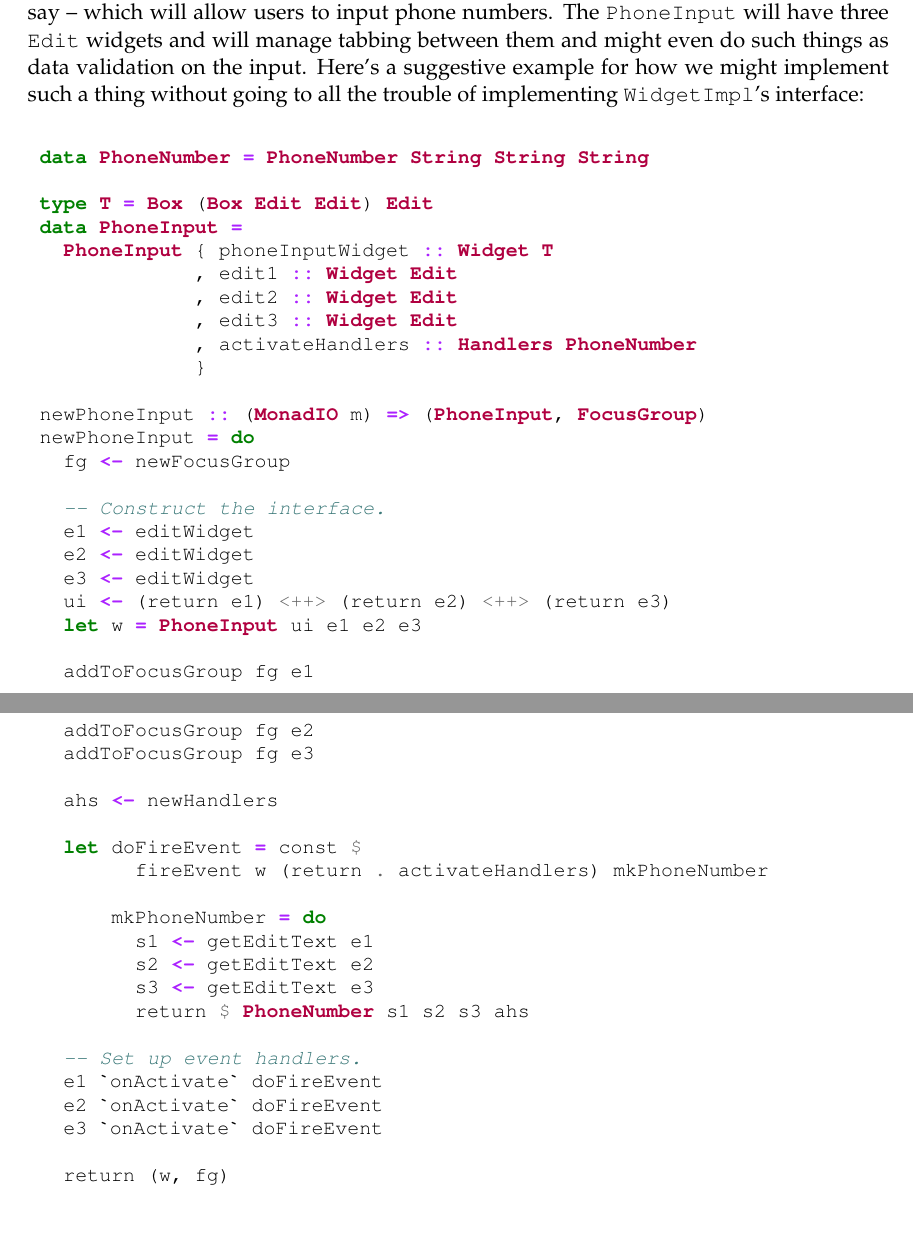
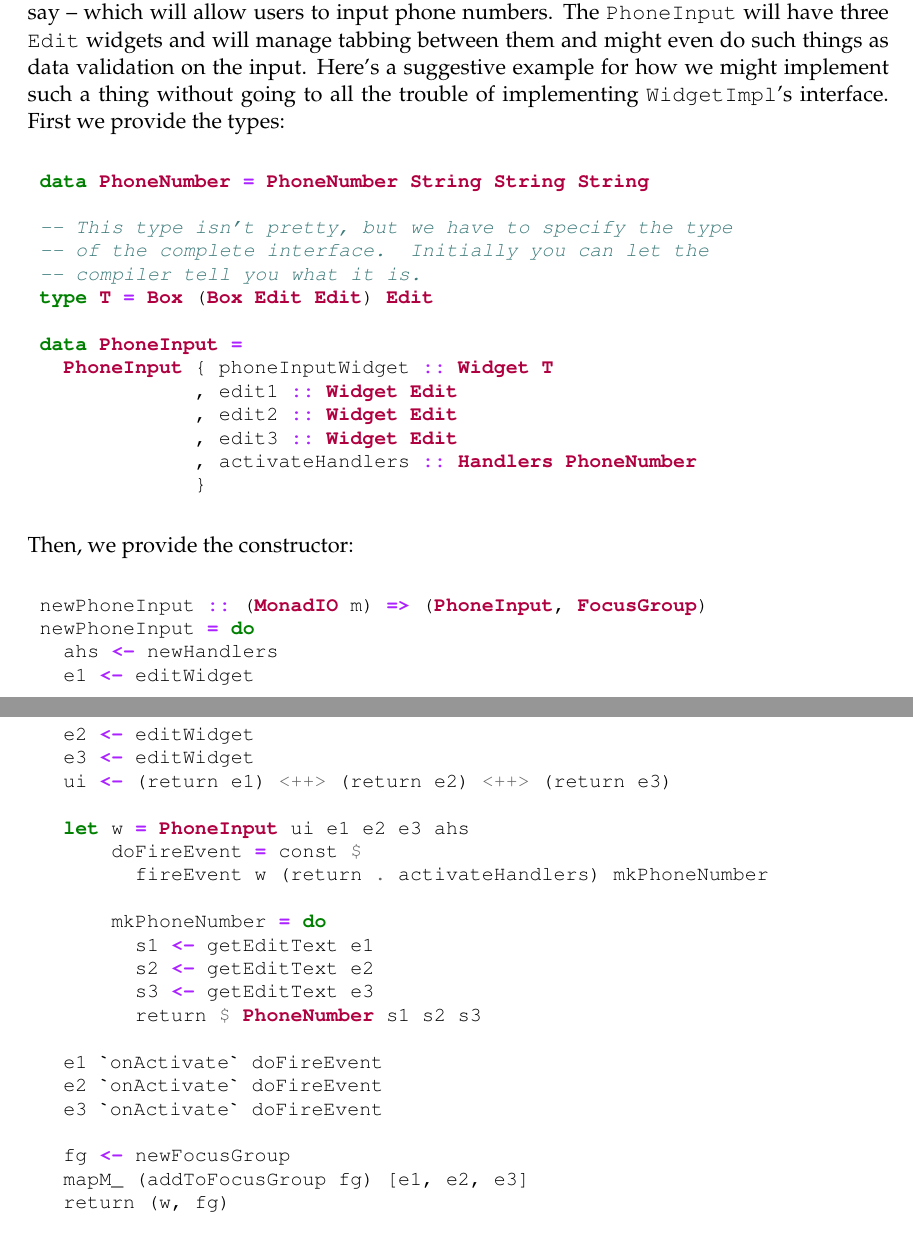
Before and after one commit to jtdaugherty/vty-ui, a LaTeX book (doc/manual.tex, which reads doc/implementing_composite_widgets.tex): two parts of pages 33 and 34 of 35, joined at a grey line, cut so that both start at the same text, the shorter picture padded with empty space. Compiled offline with pdfLaTeX.

Commit message:
Manual updates
Ignore-this: 67e678e4206721dd720648ad073aa35f

darcs-hash:20110222002426-e018d-de6c8bf457e44cb9af489bcc948193b015931f23.gz

```diff
--- a/doc/implementing_composite_widgets.tex
+++ b/doc/implementing_composite_widgets.tex
@@ -32,12 +32,16 @@ numbers.  The \fw{PhoneInput} will have three \fw{Edit} widgets and
 will manage tabbing between them and might even do such things as data
 validation on the input.  Here's a suggestive example for how we might
 implement such a thing without going to all the trouble of
-implementing \fw{WidgetImpl}'s interface:
+implementing \fw{WidgetImpl}'s interface.  First we provide the types:
 
 \begin{haskellcode}
  data PhoneNumber = PhoneNumber String String String
 
+ -- This type isn't pretty, but we have to specify the type
+ -- of the complete interface.  Initially you can let the
+ -- compiler tell you what it is.
  type T = Box (Box Edit Edit) Edit
+
  data PhoneInput =
    PhoneInput { phoneInputWidget :: Widget T
               , edit1 :: Widget Edit
@@ -45,38 +49,35 @@ implementing \fw{WidgetImpl}'s interface:
               , edit3 :: Widget Edit
               , activateHandlers :: Handlers PhoneNumber
               }
+\end{haskellcode}
 
+Then, we provide the constructor:
+
+\begin{haskellcode}
  newPhoneInput :: (MonadIO m) => (PhoneInput, FocusGroup)
  newPhoneInput = do
-   fg <- newFocusGroup
-
-   -- Construct the interface.
+   ahs <- newHandlers
    e1 <- editWidget
    e2 <- editWidget
    e3 <- editWidget
    ui <- (return e1) <++> (return e2) <++> (return e3)
-   let w = PhoneInput ui e1 e2 e3
 
-   addToFocusGroup fg e1
-   addToFocusGroup fg e2
-   addToFocusGroup fg e3
-
-   ahs <- newHandlers
-
-   let doFireEvent = const $
+   let w = PhoneInput ui e1 e2 e3 ahs
+       doFireEvent = const $
          fireEvent w (return . activateHandlers) mkPhoneNumber
 
        mkPhoneNumber = do
          s1 <- getEditText e1
          s2 <- getEditText e2
          s3 <- getEditText e3
-         return $ PhoneNumber s1 s2 s3 ahs
+         return $ PhoneNumber s1 s2 s3
 
-   -- Set up event handlers.
    e1 `onActivate` doFireEvent
    e2 `onActivate` doFireEvent
    e3 `onActivate` doFireEvent
 
+   fg <- newFocusGroup
+   mapM_ (addToFocusGroup fg) [e1, e2, e3]
    return (w, fg)
 \end{haskellcode}
 
```
